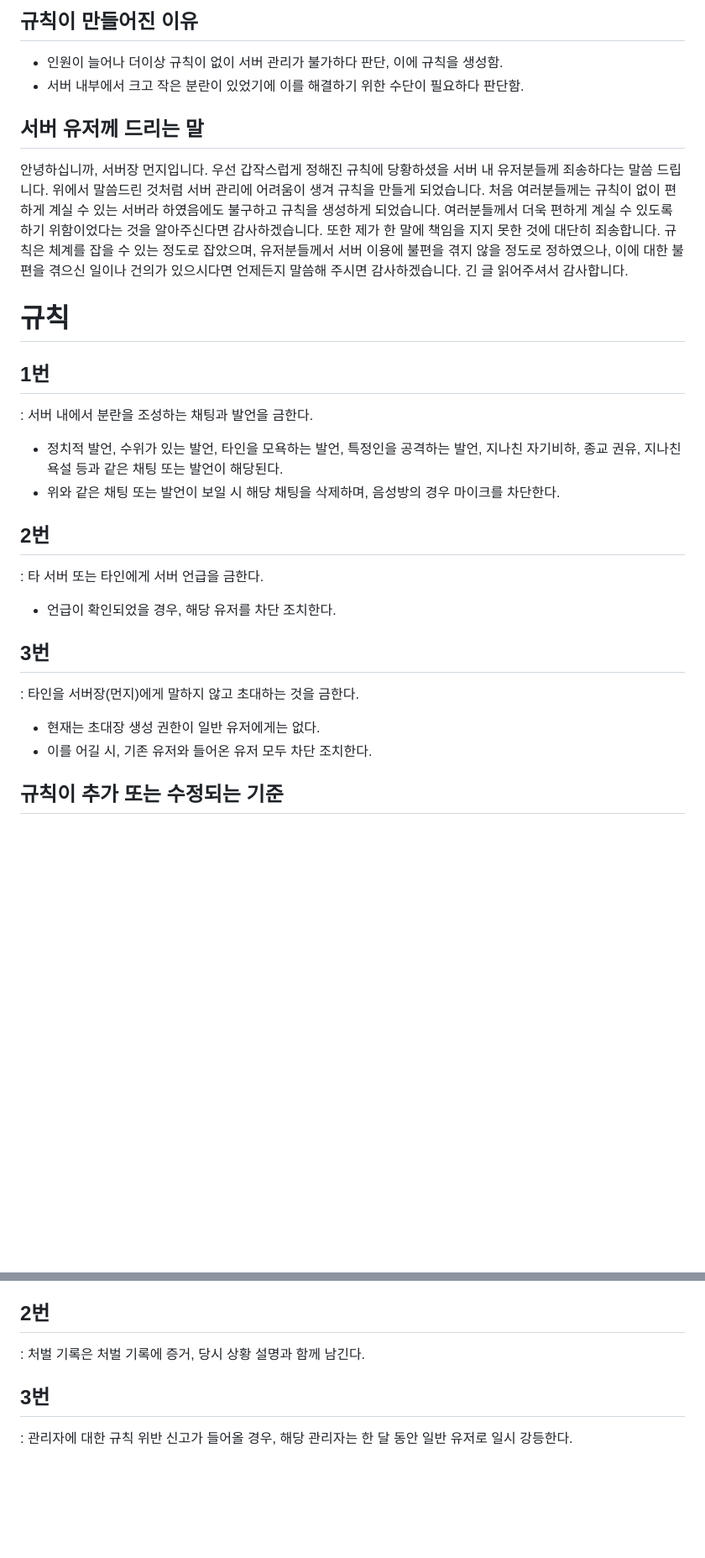
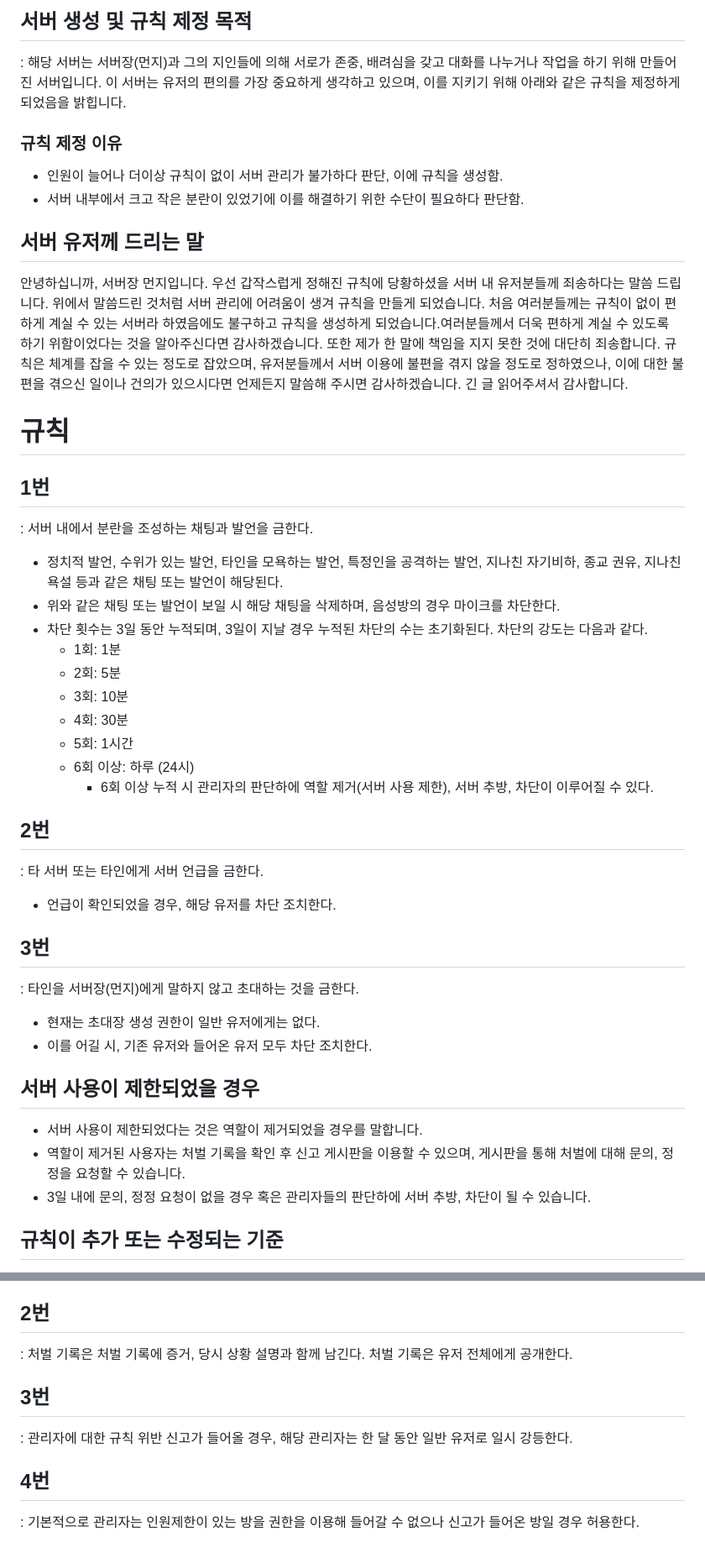
Before and after one commit to yuisanae2f/Rule_240708, a Markdown page: README.md, 2 parts joined by grey strips. Shown at 84% size. Rendered like a GitHub page; blank space fills up the shorter version.

Commit message:
24.08.10/00:37
삭제된 내용
-규칙이 만들어진 이유

추가된 내용
-서버 생성 및 규칙 제정 목적
-마이크 차단 처벌 세분화
-서버 사용 제한 경우
-처벌 기록 관련
-관리자 규칙 4번 추가

```diff
--- a/README.md
+++ b/README.md
@@ -1,9 +1,12 @@
-## 규칙이 만들어진 이유
+## 서버 생성 및 규칙 제정 목적
+: 해당 서버는 서버장(먼지)과 그의 지인들에 의해 서로가 존중, 배려심을 갖고 대화를 나누거나 작업을 하기 위해 만들어진 서버입니다. 이 서버는 유저의 편의를 가장 중요하게 생각하고 있으며, 이를 지키기 위해 아래와 같은 규칙을 제정하게 되었음을 밝힙니다.
+
+### 규칙 제정 이유
 - 인원이 늘어나 더이상 규칙이 없이 서버 관리가 불가하다 판단, 이에 규칙을 생성함.
 - 서버 내부에서 크고 작은 분란이 있었기에 이를 해결하기 위한 수단이 필요하다 판단함.
 
 ## 서버 유저께 드리는 말
-안녕하십니까, 서버장 먼지입니다. 우선 갑작스럽게 정해진 규칙에 당황하셨을 서버 내 유저분들께 죄송하다는 말씀 드립니다. 위에서 말씀드린 것처럼 서버 관리에 어려움이 생겨 규칙을 만들게 되었습니다. 처음 여러분들께는 규칙이 없이 편하게 계실 수 있는 서버라 하였음에도 불구하고 규칙을 생성하게 되었습니다. 여러분들께서 더욱 편하게 계실 수 있도록 하기 위함이었다는 것을 알아주신다면 감사하겠습니다. 또한 제가 한 말에 책임을 지지 못한 것에 대단히 죄송합니다. 규칙은 체계를 잡을 수 있는 정도로 잡았으며, 유저분들께서 서버 이용에 불편을 겪지 않을 정도로 정하였으나, 이에 대한 불편을 겪으신 일이나 건의가 있으시다면 언제든지 말씀해 주시면 감사하겠습니다. 긴 글 읽어주셔서 감사합니다.
+안녕하십니까, 서버장 먼지입니다. 우선 갑작스럽게 정해진 규칙에 당황하셨을 서버 내 유저분들께 죄송하다는 말씀 드립니다. 위에서 말씀드린 것처럼 서버 관리에 어려움이 생겨 규칙을 만들게 되었습니다. 처음 여러분들께는 규칙이 없이 편하게 계실 수 있는 서버라 하였음에도 불구하고 규칙을 생성하게 되었습니다.여러분들께서 더욱 편하게 계실 수 있도록 하기 위함이었다는 것을 알아주신다면 감사하겠습니다. 또한 제가 한 말에 책임을 지지 못한 것에 대단히 죄송합니다. 규칙은 체계를 잡을 수 있는 정도로 잡았으며, 유저분들께서 서버 이용에 불편을 겪지 않을 정도로 정하였으나, 이에 대한 불편을 겪으신 일이나 건의가 있으시다면 언제든지 말씀해 주시면 감사하겠습니다. 긴 글 읽어주셔서 감사합니다.
 
 
 # 규칙
@@ -12,6 +15,14 @@
 : 서버 내에서 분란을 조성하는 채팅과 발언을 금한다.
 - 정치적 발언, 수위가 있는 발언, 타인을 모욕하는 발언, 특정인을 공격하는 발언, 지나친 자기비하, 종교 권유, 지나친 욕설 등과 같은 채팅 또는 발언이 해당된다.
 - 위와 같은 채팅 또는 발언이 보일 시 해당 채팅을 삭제하며, 음성방의 경우 마이크를 차단한다.
+- 차단 횟수는 3일 동안 누적되며, 3일이 지날 경우 누적된 차단의 수는 초기화된다. 차단의 강도는 다음과 같다.
+    - 1회: 1분
+    - 2회: 5분
+    - 3회: 10분
+    - 4회: 30분
+    - 5회: 1시간
+    - 6회 이상: 하루 (24시)
+        - 6회 이상 누적 시 관리자의 판단하에 역할 제거(서버 사용 제한), 서버 추방, 차단이 이루어질 수 있다.
 
 ## 2번
 : 타 서버 또는 타인에게 서버 언급을 금한다.
@@ -21,6 +32,11 @@
 : 타인을 서버장(먼지)에게 말하지 않고 초대하는 것을 금한다.
 - 현재는 초대장 생성 권한이 일반 유저에게는 없다.
 - 이를 어길 시, 기존 유저와 들어온 유저 모두 차단 조치한다.
+
+## 서버 사용이 제한되었을 경우
+- 서버 사용이 제한되었다는 것은 역할이 제거되었을 경우를 말합니다.
+- 역할이 제거된 사용자는 처벌 기록을 확인 후 신고 게시판을 이용할 수 있으며, 게시판을 통해 처벌에 대해 문의, 정정을 요청할 수 있습니다.
+- 3일 내에 문의, 정정 요청이 없을 경우 혹은 관리자들의 판단하에 서버 추방, 차단이 될 수 있습니다.
 
 
 ## 규칙이 추가 또는 수정되는 기준
@@ -40,7 +56,10 @@
 : 타당한 근거 없이 유저를 처벌하는 것을 금한다.
 
 ## 2번
-: 처벌 기록은 처벌 기록에 증거, 당시 상황 설명과 함께 남긴다.
+: 처벌 기록은 처벌 기록에 증거, 당시 상황 설명과 함께 남긴다. 처벌 기록은 유저 전체에게 공개한다.
 
 ## 3번
 : 관리자에 대한 규칙 위반 신고가 들어올 경우, 해당 관리자는 한 달 동안 일반 유저로 일시 강등한다.
+
+## 4번
+: 기본적으로 관리자는 인원제한이 있는 방을 권한을 이용해 들어갈 수 없으나 신고가 들어온 방일 경우 허용한다.
```
